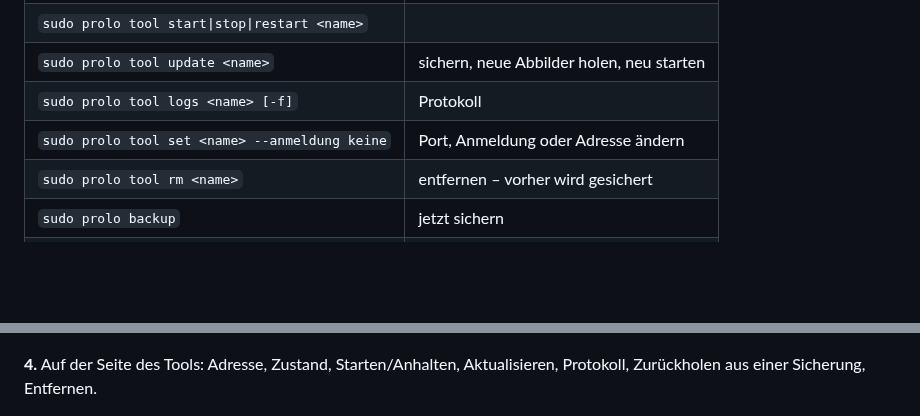
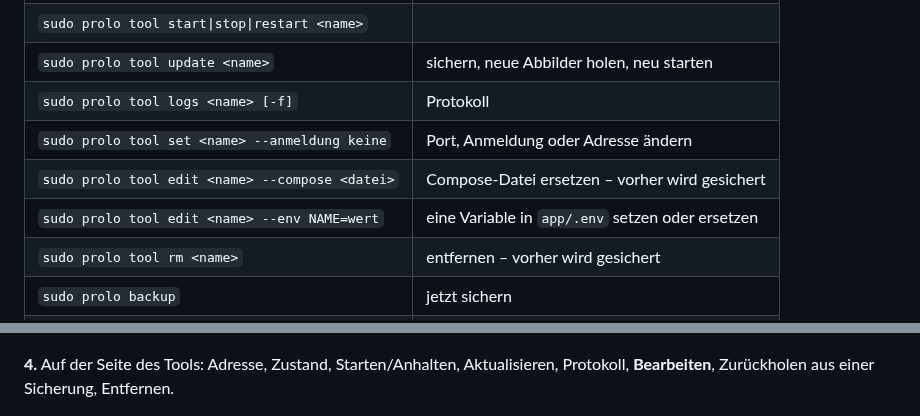
Before and after one commit to prolo2408/proloWorld, a Markdown page: README.md, 2 parts joined by grey strips. Drawn GitHub-style; blank space fills up the shorter version.

```diff
--- a/README.md
+++ b/README.md
@@ -168,6 +168,8 @@ ruft im Hintergrund dieselben Befehle auf.
 | `sudo prolo tool update <name>` | sichern, neue Abbilder holen, neu starten |
 | `sudo prolo tool logs <name> [-f]` | Protokoll |
 | `sudo prolo tool set <name> --anmeldung keine` | Port, Anmeldung oder Adresse ändern |
+| `sudo prolo tool edit <name> --compose <datei>` | Compose-Datei ersetzen – vorher wird gesichert |
+| `sudo prolo tool edit <name> --env NAME=wert` | eine Variable in `app/.env` setzen oder ersetzen |
 | `sudo prolo tool rm <name>` | entfernen – vorher wird gesichert |
 | `sudo prolo backup` | jetzt sichern |
 | `sudo prolo backup list` | vorhandene Sicherungen |
@@ -214,7 +216,8 @@ schief, steht der Grund in der Ausgabe – und es bleibt nichts Halbes übrig.
 ![Der Auftrag läuft und ist erledigt](docs/bilder/03-auftrag.png)
 
 **4.** Auf der Seite des Tools: Adresse, Zustand, Starten/Anhalten,
-Aktualisieren, Protokoll, Zurückholen aus einer Sicherung, Entfernen.
+Aktualisieren, Protokoll, **Bearbeiten**, Zurückholen aus einer Sicherung,
+Entfernen.
 
 ![Die Seite eines Tools](docs/bilder/06-tool-seite.png)
 
```
Also changed, not shown: other parts of README.md (+49 -5 lines), BEFUNDE.md (+28 -1 lines), CHANGELOG.md (+9 -0 lines), docs/bilder/07-bearbeiten.png (added), 10 other files.
